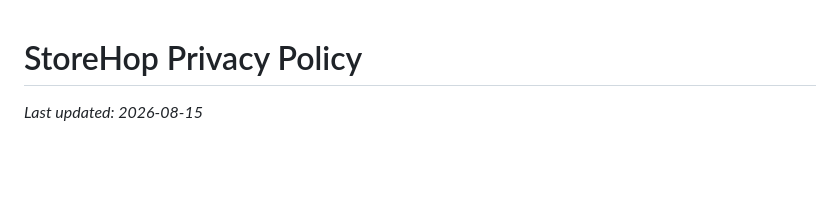
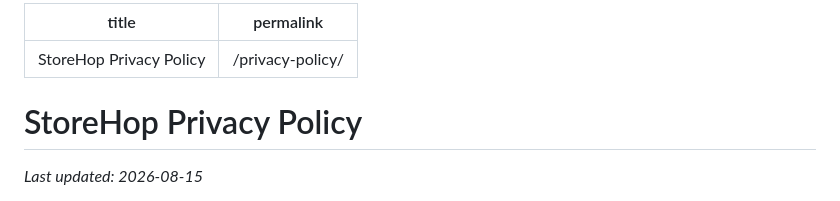
Before and after one commit to derekgallardo01/storehop, a Markdown page: docs/privacy-policy.md, the part around the change. Rendered like a GitHub page; blank space fills up the shorter version.

Commit message:
Serve privacy policy at /privacy-policy (match the app's in-app link; fixes 404)

```diff
--- a/docs/privacy-policy.md
+++ b/docs/privacy-policy.md
@@ -1,3 +1,8 @@
+---
+title: StoreHop Privacy Policy
+permalink: /privacy-policy/
+---
+
 # StoreHop Privacy Policy
 
 _Last updated: 2026-08-15_
```
